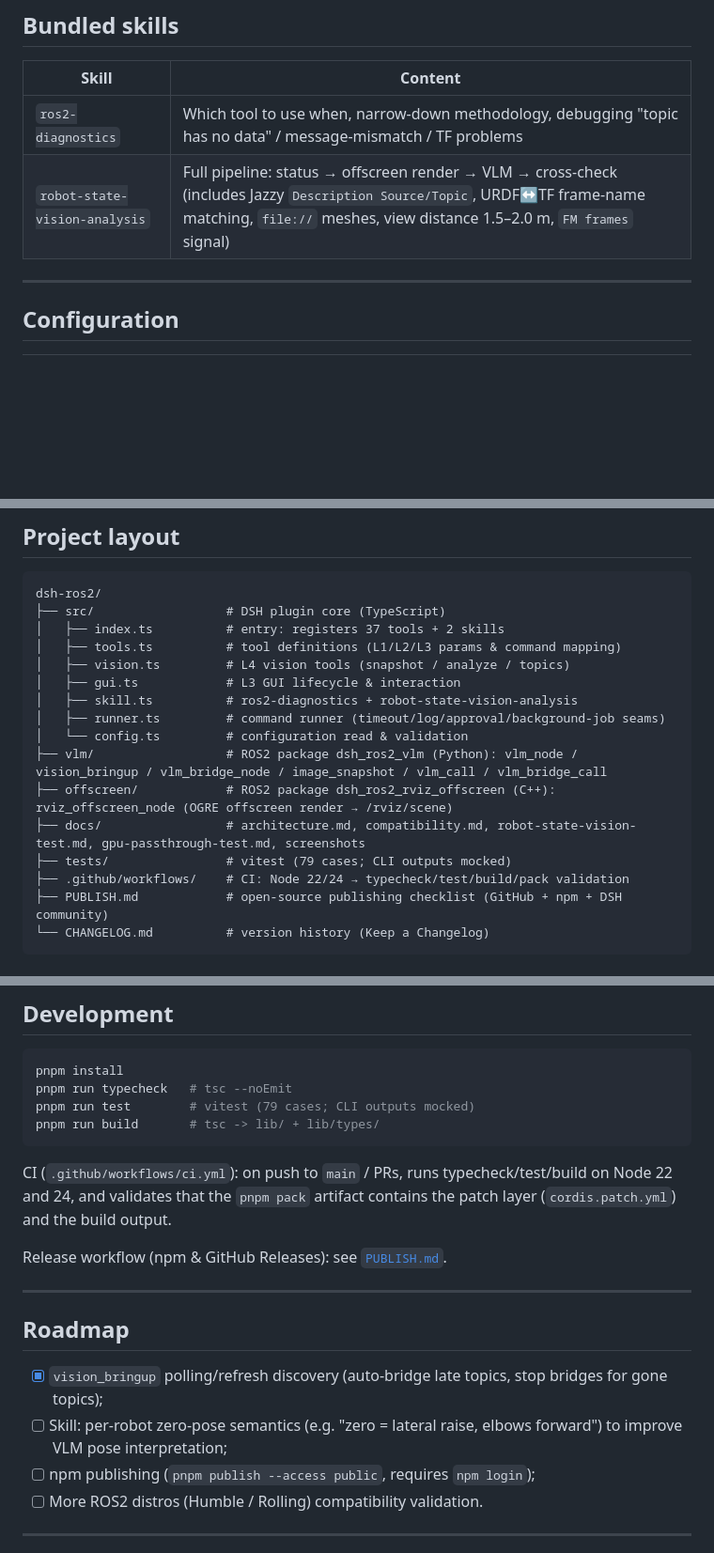
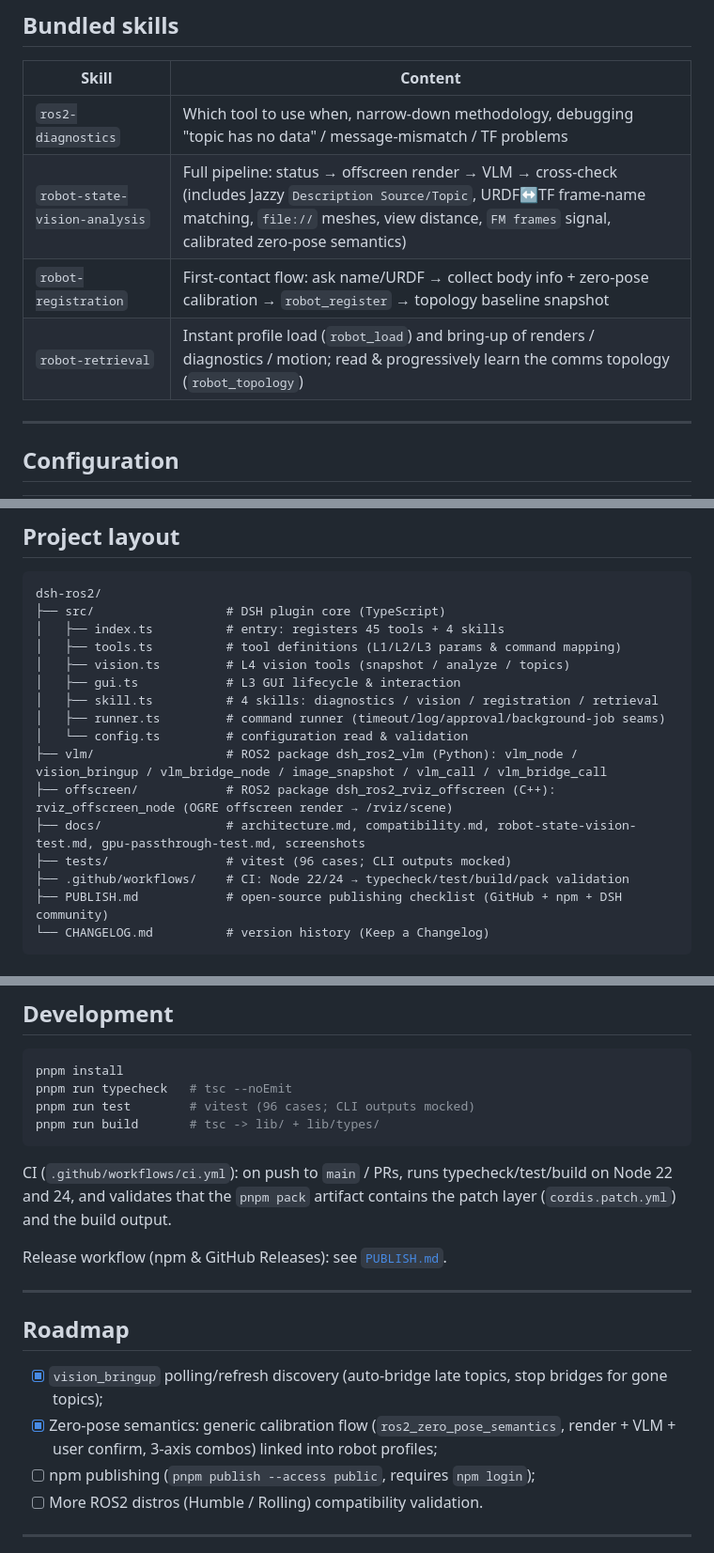
Before and after one commit to StvLi/dsh-ros2, a Markdown page: README.md, 3 parts joined by grey strips. Shown at 94% size. GitHub-like rendering; blank space fills up the shorter version.

````diff
--- a/README.md
+++ b/README.md
@@ -264,7 +264,9 @@ them back instantly — one call instead of N discovery calls.
 | Skill | Content |
 | --- | --- |
 | `ros2-diagnostics` | Which tool to use when, narrow-down methodology, debugging "topic has no data" / message-mismatch / TF problems |
-| `robot-state-vision-analysis` | Full pipeline: status → offscreen render → VLM → cross-check (includes Jazzy `Description Source/Topic`, URDF↔TF frame-name matching, `file://` meshes, view distance 1.5–2.0 m, `FM frames` signal) |
+| `robot-state-vision-analysis` | Full pipeline: status → offscreen render → VLM → cross-check (includes Jazzy `Description Source/Topic`, URDF↔TF frame-name matching, `file://` meshes, view distance, `FM frames` signal, calibrated zero-pose semantics) |
+| `robot-registration` | First-contact flow: ask name/URDF → collect body info + zero-pose calibration → `robot_register` → topology baseline snapshot |
+| `robot-retrieval` | Instant profile load (`robot_load`) and bring-up of renders / diagnostics / motion; read & progressively learn the comms topology (`robot_topology`) |
 
 ---
 
@@ -294,17 +296,17 @@ them back instantly — one call instead of N discovery calls.
 ```
 dsh-ros2/
 ├── src/                  # DSH plugin core (TypeScript)
-│   ├── index.ts          # entry: registers 37 tools + 2 skills
+│   ├── index.ts          # entry: registers 45 tools + 4 skills
 │   ├── tools.ts          # tool definitions (L1/L2/L3 params & command mapping)
 │   ├── vision.ts         # L4 vision tools (snapshot / analyze / topics)
 │   ├── gui.ts            # L3 GUI lifecycle & interaction
-│   ├── skill.ts          # ros2-diagnostics + robot-state-vision-analysis
+│   ├── skill.ts          # 4 skills: diagnostics / vision / registration / retrieval
 │   ├── runner.ts         # command runner (timeout/log/approval/background-job seams)
 │   └── config.ts         # configuration read & validation
 ├── vlm/                  # ROS2 package dsh_ros2_vlm (Python): vlm_node / vision_bringup / vlm_bridge_node / image_snapshot / vlm_call / vlm_bridge_call
 ├── offscreen/            # ROS2 package dsh_ros2_rviz_offscreen (C++): rviz_offscreen_node (OGRE offscreen render → /rviz/scene)
 ├── docs/                 # architecture.md, compatibility.md, robot-state-vision-test.md, gpu-passthrough-test.md, screenshots
-├── tests/                # vitest (79 cases; CLI outputs mocked)
+├── tests/                # vitest (96 cases; CLI outputs mocked)
 ├── .github/workflows/    # CI: Node 22/24 → typecheck/test/build/pack validation
 ├── PUBLISH.md            # open-source publishing checklist (GitHub + npm + DSH community)
 └── CHANGELOG.md          # version history (Keep a Changelog)
@@ -330,7 +332,7 @@ dsh-ros2/
 ```bash
 pnpm install
 pnpm run typecheck   # tsc --noEmit
-pnpm run test        # vitest (79 cases; CLI outputs mocked)
+pnpm run test        # vitest (96 cases; CLI outputs mocked)
 pnpm run build       # tsc -> lib/ + lib/types/
 ```
 
@@ -343,7 +345,7 @@ Release workflow (npm & GitHub Releases): see [`PUBLISH.md`](PUBLISH.md).
 ## Roadmap
 
 - [x] `vision_bringup` polling/refresh discovery (auto-bridge late topics, stop bridges for gone topics);
-- [ ] Skill: per-robot zero-pose semantics (e.g. "zero = lateral raise, elbows forward") to improve VLM pose interpretation;
+- [x] Zero-pose semantics: generic calibration flow (`ros2_zero_pose_semantics`, render + VLM + user confirm, 3-axis combos) linked into robot profiles;
 - [ ] npm publishing (`pnpm publish --access public`, requires `npm login`);
 - [ ] More ROS2 distros (Humble / Rolling) compatibility validation.
 
````
Also changed, not shown: other parts of README.md (+6 -6 lines), README_CN.md (+12 -10 lines).
